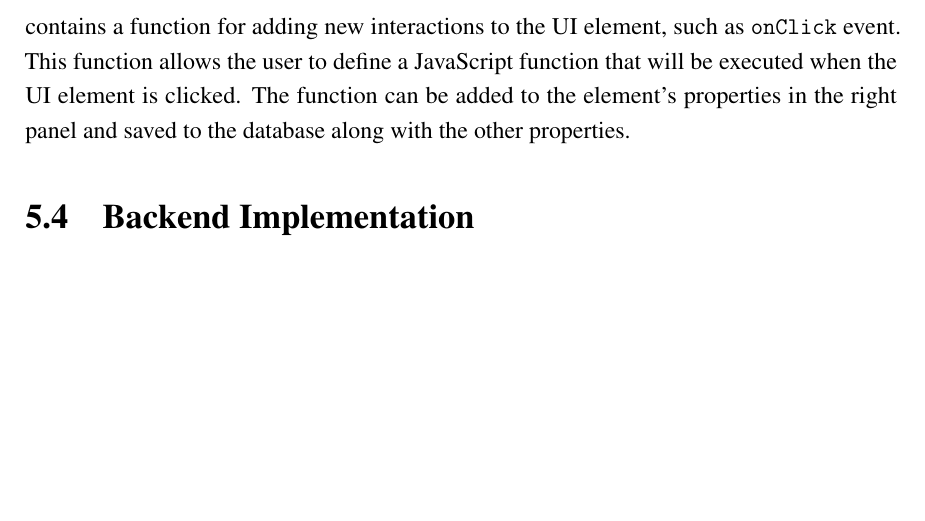
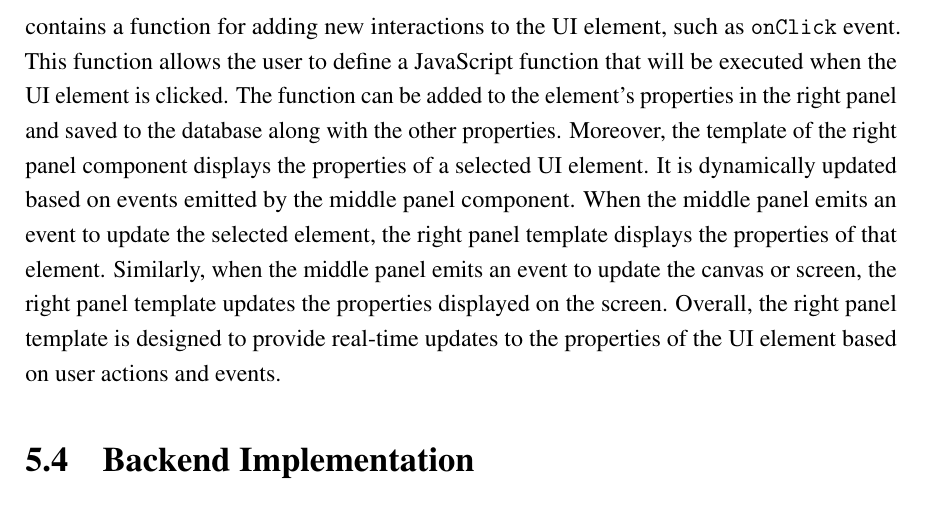
Before and after one commit to rakshitongit/master-thesis, a LaTeX thesis (master-thesis-dissertations/thesis.tex, which reads master-thesis-dissertations/Chapters/Implementation/solution-implementation.tex): part of page 82 of 106, cut so that both start at the same text, the shorter picture padded with empty space. Compiled offline with pdfLaTeX.

Commit message:
Updates the frontend right panel template

```diff
--- a/master-thesis-dissertations/Chapters/Implementation/solution-implementation.tex
+++ b/master-thesis-dissertations/Chapters/Implementation/solution-implementation.tex
@@ -314,6 +314,11 @@ Similarly, when a new UI element is added to the canvas, the right panel display
 Additionally, the right panel contains a function for adding new interactions to the UI element, such as \texttt{onClick} event.
 This function allows the user to define a JavaScript function that will be executed when the UI element is clicked.
 The function can be added to the element's properties in the right panel and saved to the database along with the other properties.
+Moreover, the template of the right panel component displays the properties of a selected UI element.
+It is dynamically updated based on events emitted by the middle panel component.
+When the middle panel emits an event to update the selected element, the right panel template displays the properties of that element.
+Similarly, when the middle panel emits an event to update the canvas or screen, the right panel template updates the properties displayed on the screen.
+Overall, the right panel template is designed to provide real-time updates to the properties of the UI element based on user actions and events.
 
 \section{Backend Implementation}
 \label{implementation:section:backend}
```
